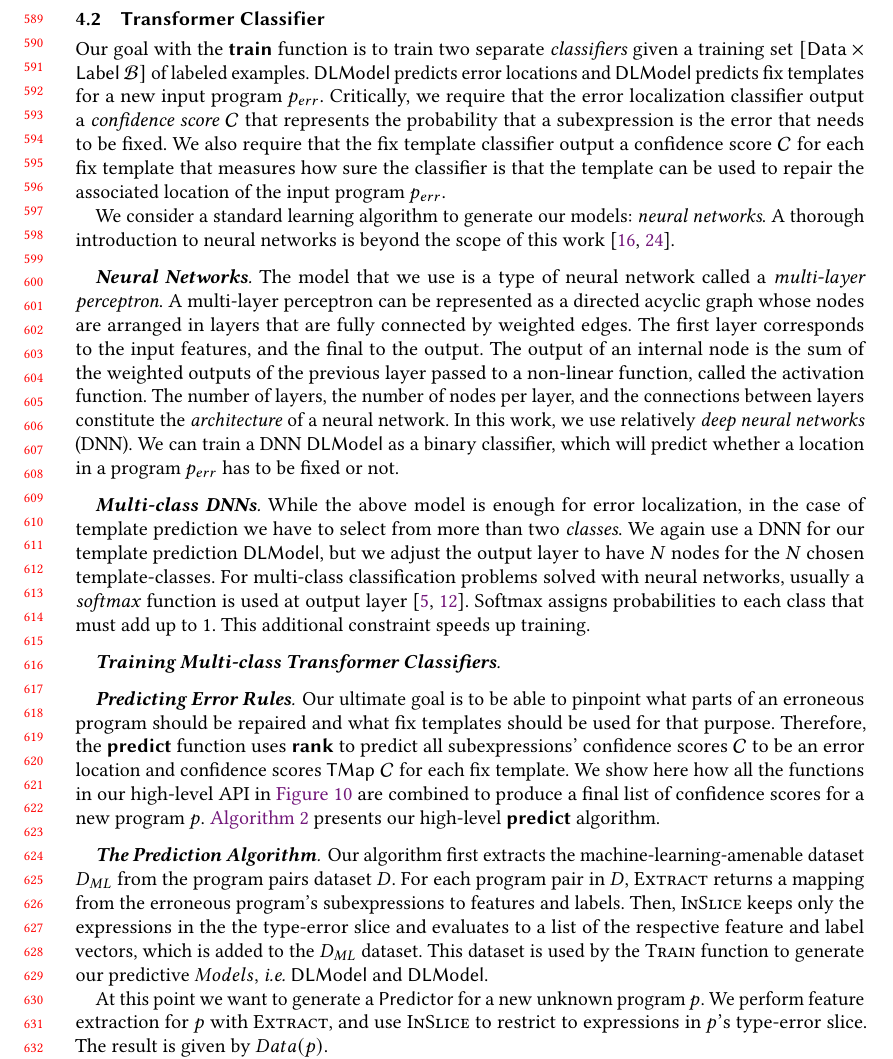
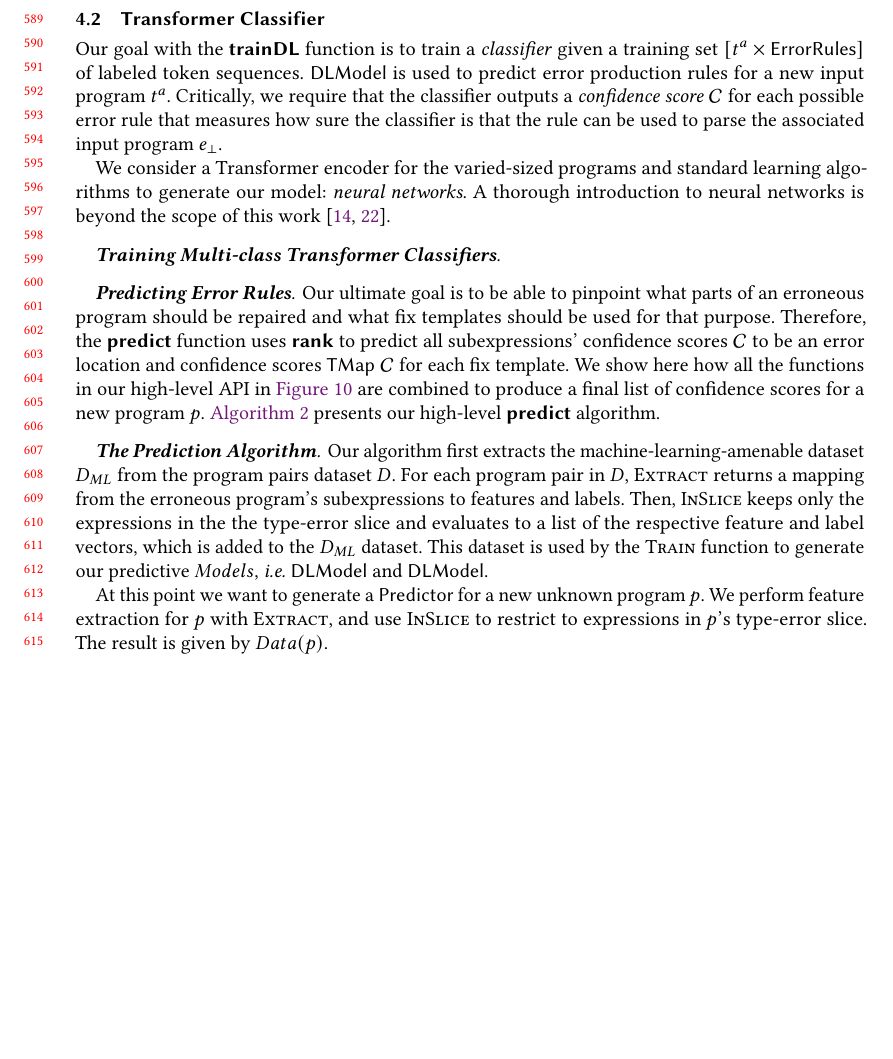
Before and after one commit to gsakkas/seq2parse, a LaTeX paper (paper/oopsla22-submission/main.tex, which reads paper/oopsla22-submission/seq-classifiers.tex): part of page 13 of 21, cut so that both start at the same text, the shorter picture padded with empty space. Compiled offline with pdfLaTeX.

Commit message:
Updated ML section - transformers

```diff
--- a/paper/oopsla22-submission/seq-classifiers.tex
+++ b/paper/oopsla22-submission/seq-classifiers.tex
@@ -117,44 +117,42 @@ fixed-length vectors that can then be fed into classic \dnn{}s.
 \subsection{Transformer Classifier}
 \label{sec:seq-classifiers:location-rank}
 
-Our goal with the $\trainsym$ function is to train two separate
-\emph{classifiers} given a training set $\List{\datasym \times
-\labelsym{\ConfBin}}$ of labeled examples. $\Model$ predicts error locations and
-$\Model$ predicts fix templates for a new input program $\pbad$. Critically, we
-require that the error localization classifier output a \emph{confidence score}
-$\Conf$ that represents the probability that a subexpression is the error that
-needs to be fixed. We also require that the fix template classifier output a
-confidence score $\Conf$ for each fix template that measures
-how sure the classifier is that the template can be used to repair the
-associated location of the input program $\pbad$.
+Our goal with the $\trainDLsym$ function is to train a \emph{classifier} given a
+training set $\List{t^a \times \errorrulessym}$ of labeled token sequences.
+$\Model$ is used to predict error production rules for a new input program
+$t^a$. Critically, we require that the classifier outputs a \emph{confidence
+score} $\Conf$ for each possible error rule that measures how sure the
+classifier is that the rule can be used to parse the associated input program
+$e_{\bot}$.
 
-We consider a standard learning algorithm to generate our models: \emph{neural
-networks}. A thorough introduction to neural networks is
-beyond the scope of this work~\citep{Hastie2009-bn,Nielsen2015-pu}.
+We consider a Transformer encoder for the varied-sized programs and standard
+learning algorithms to generate our model: \emph{neural networks}. A thorough
+introduction to neural networks is beyond the scope of this
+work~\citep{Hastie2009-bn, Nielsen2015-pu}.
 
-\mypara{Neural Networks}
-The model that we use is a type of neural network called a \emph{multi-layer
-perceptron}. A multi-layer perceptron can be represented as a directed acyclic
-graph whose nodes are arranged in layers that are fully connected by weighted
-edges. The first layer corresponds to the input features, and the final to the
-output. The output of an internal node is the sum of the weighted
-outputs of the previous layer passed to a non-linear function, called the
-activation function. The number of layers,
-the number of nodes per layer, and the connections between layers constitute the
-\emph{architecture} of a neural network. In this work, we use relatively
-\emph{deep neural networks} (\dnn). We can train a \dnn $\Model$ as a
-binary classifier, which will predict whether a location in a program $\pbad$
-has to be fixed or not.
+% \mypara{Neural Networks}
+% The model that we use is a type of neural network called a \emph{multi-layer
+% perceptron}. A multi-layer perceptron can be represented as a directed acyclic
+% graph whose nodes are arranged in layers that are fully connected by weighted
+% edges. The first layer corresponds to the input features, and the final to the
+% output. The output of an internal node is the sum of the weighted
+% outputs of the previous layer passed to a non-linear function, called the
+% activation function. The number of layers,
+% the number of nodes per layer, and the connections between layers constitute the
+% \emph{architecture} of a neural network. In this work, we use relatively
+% \emph{deep neural networks} (\dnn). We can train a \dnn $\Model$ as a
+% binary classifier, which will predict whether a location in a program $\pbad$
+% has to be fixed or not.
 
-\mypara{Multi-class \dnn{}s}
-While the above model is enough for error localization, in the case of template
-prediction we have to select from more than two \emph{classes}. We again use a
-\dnn for our template prediction $\Model$, but we adjust the output layer to
-have $N$ nodes for the $N$ chosen template-classes. For multi-class
-classification problems solved with neural networks, usually a \emph{softmax}
-function is used at output layer \citep{Goodfellow-et-al-2016,Bishop-book-2006}.
-Softmax assigns probabilities to each class that must add up to 1.
-This additional constraint speeds up training.
+% \mypara{Multi-class \dnn{}s}
+% While the above model is enough for error localization, in the case of template
+% prediction we have to select from more than two \emph{classes}. We again use a
+% \dnn for our template prediction $\Model$, but we adjust the output layer to
+% have $N$ nodes for the $N$ chosen template-classes. For multi-class
+% classification problems solved with neural networks, usually a \emph{softmax}
+% function is used at output layer \citep{Goodfellow-et-al-2016,Bishop-book-2006}.
+% Softmax assigns probabilities to each class that must add up to 1.
+% This additional constraint speeds up training.
 
 \mypara{Training Multi-class Transformer Classifiers}
 
```
Also changed, not shown: paper/oopsla22-submission/seq-classifiers.tex (4 more changed lines).
